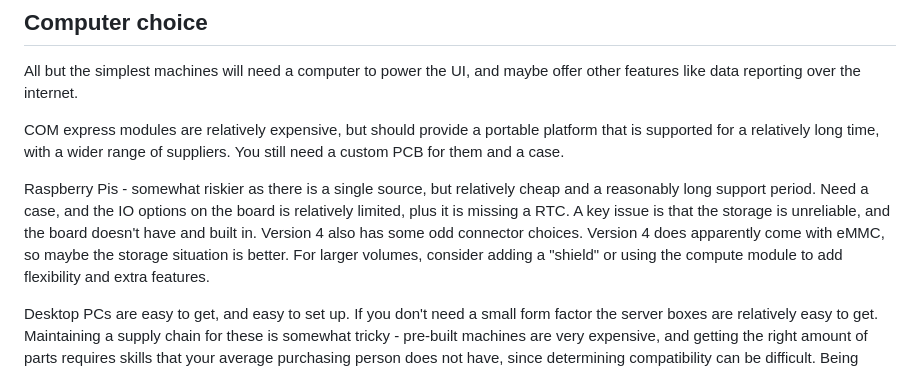
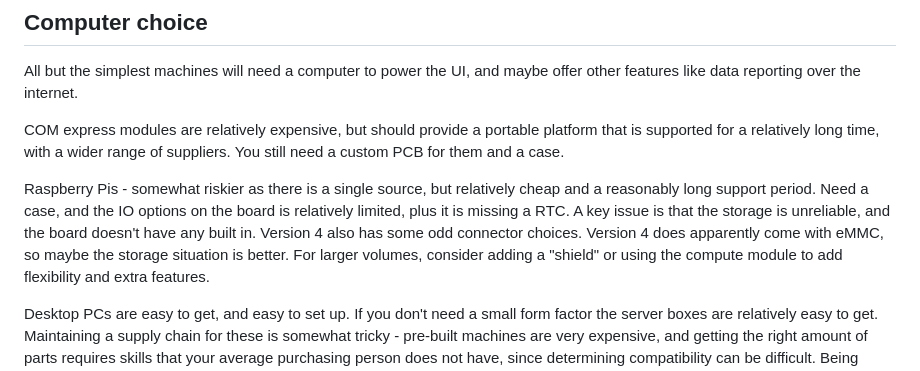
Before and after one commit to hobbitalastair/hobbitalastair.github.io, a Markdown page: docs/01974b09-3f4e-73eb-aec6-3a2c5d57a729.md, the part around the change. GitHub-like rendering.

Commit message:
Fix typo

```diff
--- a/docs/01974b09-3f4e-73eb-aec6-3a2c5d57a729.md
+++ b/docs/01974b09-3f4e-73eb-aec6-3a2c5d57a729.md
@@ -73,7 +73,7 @@ COM express modules are relatively expensive, but should provide a portable plat
 
 Raspberry Pis - somewhat riskier as there is a single source, but relatively cheap and a reasonably long support period.
 Need a case, and the IO options on the board is relatively limited, plus it is missing a RTC.
-A key issue is that the storage is unreliable, and the board doesn't have and built in. Version 4 also has some odd connector choices. Version 4 does apparently come with eMMC, so maybe the storage situation is better.
+A key issue is that the storage is unreliable, and the board doesn't have any built in. Version 4 also has some odd connector choices. Version 4 does apparently come with eMMC, so maybe the storage situation is better.
 For larger volumes, consider adding a "shield" or using the compute module to add flexibility and extra features.
 
 Desktop PCs are easy to get, and easy to set up. If you don't need a small form factor the server boxes are relatively easy to get.
```
